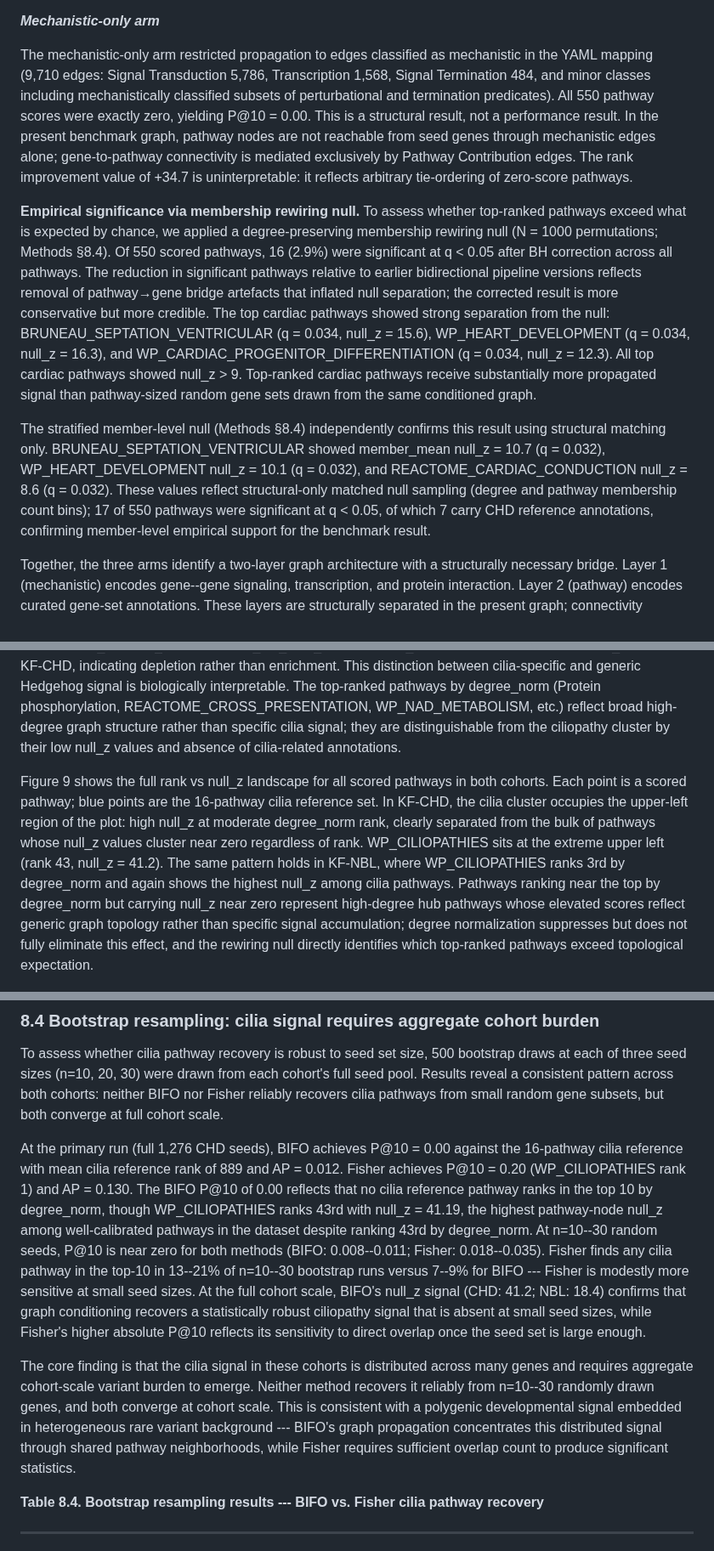
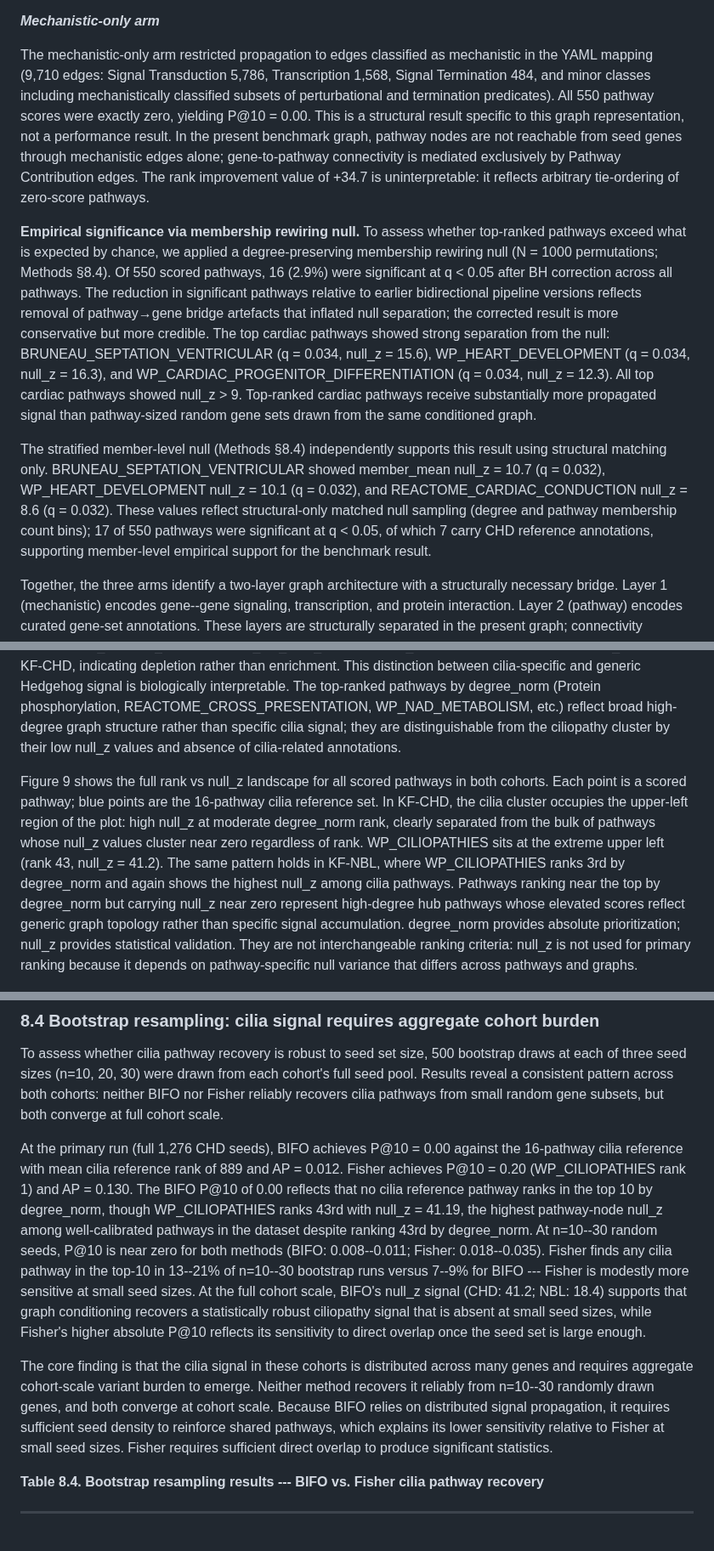
Before and after one commit to TaylorResearchLab/bifo-paper-1, a Markdown page: content/04.results.md, 3 parts joined by grey strips. Shown at 85% size. Rendered like a GitHub page.

```diff
--- a/content/04.results.md
+++ b/content/04.results.md
@@ -101,11 +101,11 @@ The ablation arm removed Pathway Contribution edges from propagation ((14,413 pr
 
 ***Mechanistic-only arm***
 
-The mechanistic-only arm restricted propagation to edges classified as mechanistic in the YAML mapping (9,710 edges: Signal Transduction 5,786, Transcription 1,568, Signal Termination 484, and minor classes including mechanistically classified subsets of perturbational and termination predicates). All 550 pathway scores were exactly zero, yielding P@10 = 0.00. This is a structural result, not a performance result. In the present benchmark graph, pathway nodes are not reachable from seed genes through mechanistic edges alone; gene-to-pathway connectivity is mediated exclusively by Pathway Contribution edges. The rank improvement value of +34.7 is uninterpretable: it reflects arbitrary tie-ordering of zero-score pathways.
+The mechanistic-only arm restricted propagation to edges classified as mechanistic in the YAML mapping (9,710 edges: Signal Transduction 5,786, Transcription 1,568, Signal Termination 484, and minor classes including mechanistically classified subsets of perturbational and termination predicates). All 550 pathway scores were exactly zero, yielding P@10 = 0.00. This is a structural result specific to this graph representation, not a performance result. In the present benchmark graph, pathway nodes are not reachable from seed genes through mechanistic edges alone; gene-to-pathway connectivity is mediated exclusively by Pathway Contribution edges. The rank improvement value of +34.7 is uninterpretable: it reflects arbitrary tie-ordering of zero-score pathways.
 
 **Empirical significance via membership rewiring null.** To assess whether top-ranked pathways exceed what is expected by chance, we applied a degree-preserving membership rewiring null (N = 1000 permutations; Methods §8.4). Of 550 scored pathways, 16 (2.9%) were significant at q < 0.05 after BH correction across all pathways. The reduction in significant pathways relative to earlier bidirectional pipeline versions reflects removal of pathway→gene bridge artefacts that inflated null separation; the corrected result is more conservative but more credible. The top cardiac pathways showed strong separation from the null: BRUNEAU_SEPTATION_VENTRICULAR (q = 0.034, null_z = 15.6), WP_HEART_DEVELOPMENT (q = 0.034, null_z = 16.3), and WP_CARDIAC_PROGENITOR_DIFFERENTIATION (q = 0.034, null_z = 12.3). All top cardiac pathways showed null_z > 9. Top-ranked cardiac pathways receive substantially more propagated signal than pathway-sized random gene sets drawn from the same conditioned graph.
 
-The stratified member-level null (Methods §8.4) independently confirms this result using structural matching only. BRUNEAU_SEPTATION_VENTRICULAR showed member_mean null_z = 10.7 (q = 0.032), WP_HEART_DEVELOPMENT null_z = 10.1 (q = 0.032), and REACTOME_CARDIAC_CONDUCTION null_z = 8.6 (q = 0.032). These values reflect structural-only matched null sampling (degree and pathway membership count bins); 17 of 550 pathways were significant at q < 0.05, of which 7 carry CHD reference annotations, confirming member-level empirical support for the benchmark result.
+The stratified member-level null (Methods §8.4) independently supports this result using structural matching only. BRUNEAU_SEPTATION_VENTRICULAR showed member_mean null_z = 10.7 (q = 0.032), WP_HEART_DEVELOPMENT null_z = 10.1 (q = 0.032), and REACTOME_CARDIAC_CONDUCTION null_z = 8.6 (q = 0.032). These values reflect structural-only matched null sampling (degree and pathway membership count bins); 17 of 550 pathways were significant at q < 0.05, of which 7 carry CHD reference annotations, supporting member-level empirical support for the benchmark result.
 
 Together, the three arms identify a two-layer graph architecture with a structurally necessary bridge. Layer 1 (mechanistic) encodes gene--gene signaling, transcription, and protein interaction. Layer 2 (pathway) encodes curated gene-set annotations. These layers are structurally separated in the present graph; connectivity between them is mediated exclusively by Pathway Contribution edges. BIFO\'s contribution is the principled, ontology-aligned admission of those bridge edges as a coherent flow class, enabling signal transfer from the mechanistic layer to the pathway annotation layer.
 
@@ -306,6 +306,6 @@ The pathway-node rewiring null shows that WP_CILIOPATHIES has the highest null_z
 
 BIFO recovers a coherent ciliopathy cluster. Of 16 matched cilia, ciliopathy, and hedgehog pathway annotations in the 2,130-pathway universe, 8 (50%) rank in the top half. The core ciliopathy pathways show the strongest enrichment: WP_JOUBERT_SYNDROME (rank 34, null_z = NaN; degenerate null), WP_CILIOPATHIES (rank 43, null_z = 41.2), REACTOME_ANCHORING_OF_THE_BASAL_BODY_TO_THE_PLASMA_MEMBRANE (rank 95, null_z = 29.97), REACTOME_CILIUM_ASSEMBLY (rank 163, null_z = 18.52), and WP_GENES_RELATED_TO_PRIMARY_CILIUM_DEVELOPMENT_BASED_ON_CRISPR (rank 171, null_z = 17.86). Notably, generic Hedgehog signaling pathways not specific to cilia (WP_HEDGEHOG_SIGNALING_PATHWAY, WP_HEDGEHOG_SIGNALING_PATHWAY_NETPATH, REACTOME_CARGO_TRAFFICKING_TO_THE_PERICILIARY_MEMBRANE) show negative null_z values in KF-CHD, indicating depletion rather than enrichment. This distinction between cilia-specific and generic Hedgehog signal is biologically interpretable. The top-ranked pathways by degree_norm (Protein phosphorylation, REACTOME_CROSS_PRESENTATION, WP_NAD_METABOLISM, etc.) reflect broad high-degree graph structure rather than specific cilia signal; they are distinguishable from the ciliopathy cluster by their low null_z values and absence of cilia-related annotations.
 
-Figure 9 shows the full rank vs null_z landscape for all scored pathways in both cohorts. Each point is a scored pathway; blue points are the 16-pathway cilia reference set. In KF-CHD, the cilia cluster occupies the upper-left region of the plot: high null_z at moderate degree_norm rank, clearly separated from the bulk of pathways whose null_z values cluster near zero regardless of rank. WP_CILIOPATHIES sits at the extreme upper left (rank 43, null_z = 41.2). The same pattern holds in KF-NBL, where WP_CILIOPATHIES ranks 3rd by degree_norm and again shows the highest null_z among cilia pathways. Pathways ranking near the top by degree_norm but carrying null_z near zero represent high-degree hub pathways whose elevated scores reflect generic graph topology rather than specific signal accumulation; degree normalization suppresses but does not fully eliminate this effect, and the rewiring null directly identifies which top-ranked pathways exceed topological expectation.
+Figure 9 shows the full rank vs null_z landscape for all scored pathways in both cohorts. Each point is a scored pathway; blue points are the 16-pathway cilia reference set. In KF-CHD, the cilia cluster occupies the upper-left region of the plot: high null_z at moderate degree_norm rank, clearly separated from the bulk of pathways whose null_z values cluster near zero regardless of rank. WP_CILIOPATHIES sits at the extreme upper left (rank 43, null_z = 41.2). The same pattern holds in KF-NBL, where WP_CILIOPATHIES ranks 3rd by degree_norm and again shows the highest null_z among cilia pathways. Pathways ranking near the top by degree_norm but carrying null_z near zero represent high-degree hub pathways whose elevated scores reflect generic graph topology rather than specific signal accumulation. degree_norm provides absolute prioritization; null_z provides statistical validation. They are not interchangeable ranking criteria: null_z is not used for primary ranking because it depends on pathway-specific null variance that differs across pathways and graphs.
 
 ![**Rank vs statistical enrichment landscape, KF-CHD and KF-NBL cohorts.**
@@ -350,9 +350,9 @@ The KF-CHD and KF-NBL seed sets share 570 genes (44.3% of the CHD set), reflecti
 
 To assess whether cilia pathway recovery is robust to seed set size, 500 bootstrap draws at each of three seed sizes (n=10, 20, 30) were drawn from each cohort\'s full seed pool. Results reveal a consistent pattern across both cohorts: neither BIFO nor Fisher reliably recovers cilia pathways from small random gene subsets, but both converge at full cohort scale.
 
-At the primary run (full 1,276 CHD seeds), BIFO achieves P@10 = 0.00 against the 16-pathway cilia reference with mean cilia reference rank of 889 and AP = 0.012. Fisher achieves P@10 = 0.20 (WP_CILIOPATHIES rank 1) and AP = 0.130. The BIFO P@10 of 0.00 reflects that no cilia reference pathway ranks in the top 10 by degree_norm, though WP_CILIOPATHIES ranks 43rd with null_z = 41.19, the highest pathway-node null_z among well-calibrated pathways in the dataset despite ranking 43rd by degree_norm. At n=10--30 random seeds, P@10 is near zero for both methods (BIFO: 0.008--0.011; Fisher: 0.018--0.035). Fisher finds any cilia pathway in the top-10 in 13--21% of n=10--30 bootstrap runs versus 7--9% for BIFO --- Fisher is modestly more sensitive at small seed sizes. At the full cohort scale, BIFO's null_z signal (CHD: 41.2; NBL: 18.4) confirms that graph conditioning recovers a statistically robust ciliopathy signal that is absent at small seed sizes, while Fisher's higher absolute P@10 reflects its sensitivity to direct overlap once the seed set is large enough.
+At the primary run (full 1,276 CHD seeds), BIFO achieves P@10 = 0.00 against the 16-pathway cilia reference with mean cilia reference rank of 889 and AP = 0.012. Fisher achieves P@10 = 0.20 (WP_CILIOPATHIES rank 1) and AP = 0.130. The BIFO P@10 of 0.00 reflects that no cilia reference pathway ranks in the top 10 by degree_norm, though WP_CILIOPATHIES ranks 43rd with null_z = 41.19, the highest pathway-node null_z among well-calibrated pathways in the dataset despite ranking 43rd by degree_norm. At n=10--30 random seeds, P@10 is near zero for both methods (BIFO: 0.008--0.011; Fisher: 0.018--0.035). Fisher finds any cilia pathway in the top-10 in 13--21% of n=10--30 bootstrap runs versus 7--9% for BIFO --- Fisher is modestly more sensitive at small seed sizes. At the full cohort scale, BIFO's null_z signal (CHD: 41.2; NBL: 18.4) supports that graph conditioning recovers a statistically robust ciliopathy signal that is absent at small seed sizes, while Fisher's higher absolute P@10 reflects its sensitivity to direct overlap once the seed set is large enough.
 
-The core finding is that the cilia signal in these cohorts is distributed across many genes and requires aggregate cohort-scale variant burden to emerge. Neither method recovers it reliably from n=10--30 randomly drawn genes, and both converge at cohort scale. This is consistent with a polygenic developmental signal embedded in heterogeneous rare variant background --- BIFO\'s graph propagation concentrates this distributed signal through shared pathway neighborhoods, while Fisher requires sufficient overlap count to produce significant statistics.
+The core finding is that the cilia signal in these cohorts is distributed across many genes and requires aggregate cohort-scale variant burden to emerge. Neither method recovers it reliably from n=10--30 randomly drawn genes, and both converge at cohort scale. Because BIFO relies on distributed signal propagation, it requires sufficient seed density to reinforce shared pathways, which explains its lower sensitivity relative to Fisher at small seed sizes. Fisher requires sufficient direct overlap to produce significant statistics.
 
 **Table 8.4. Bootstrap resampling results --- BIFO vs. Fisher cilia pathway recovery**
 
```
Also changed, not shown: other parts of content/04.results.md (+2 -2 lines), content/03.methods.md (+8 -0 lines), content/05.discussion.md (+3 -3 lines).
